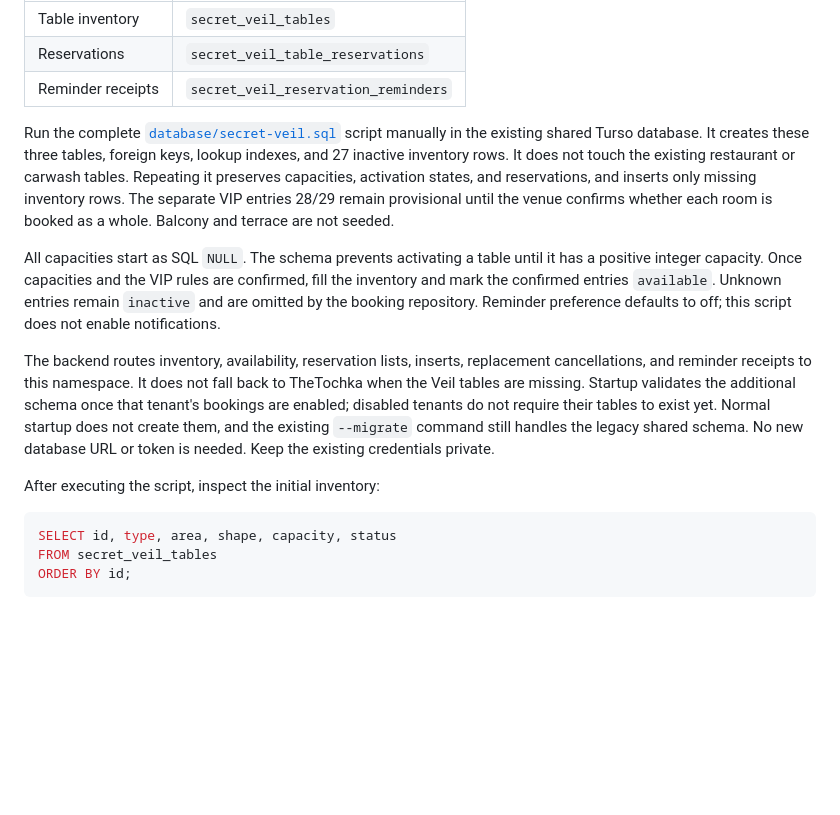
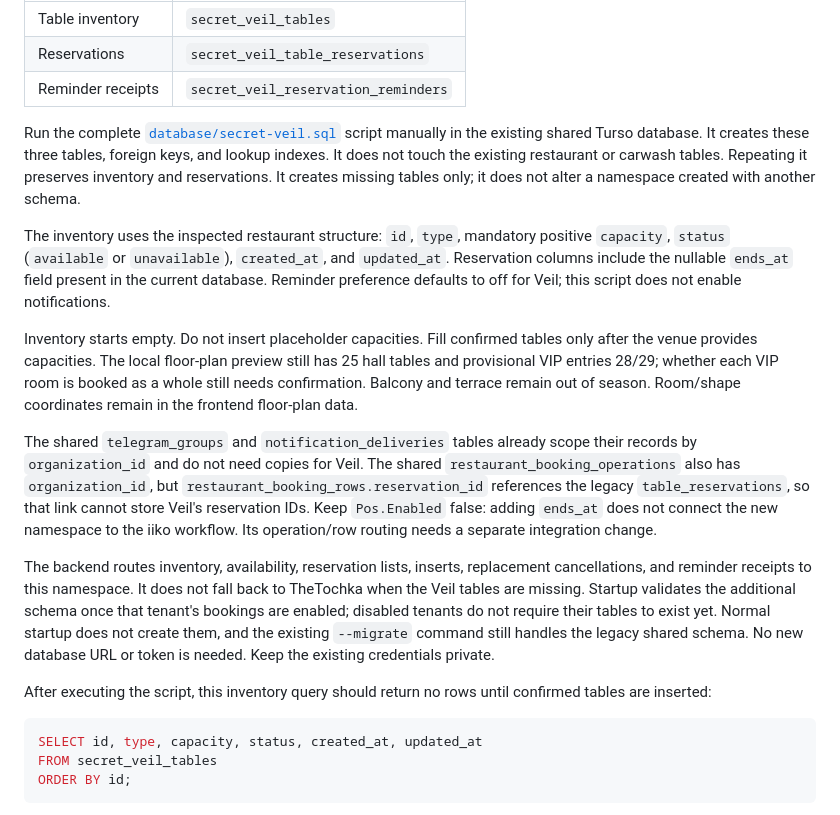
Before and after one commit to DragonDara/table-reservations, a Markdown page: docs/secret-veil.md, the part around the change. Drawn GitHub-style; blank space fills up the shorter version.

Commit message:
docs: clarify Veil inventory and shared POS table boundaries

````diff
--- a/docs/secret-veil.md
+++ b/docs/secret-veil.md
@@ -52,17 +52,29 @@ tables, configured by `Organizations.Items[2].RestaurantStorage.TablePrefix`:
 
 Run the complete [`database/secret-veil.sql`](../database/secret-veil.sql) script
 manually in the existing shared Turso database. It creates these three tables,
-foreign keys, lookup indexes, and 27 inactive inventory rows. It does not touch
-the existing restaurant or carwash tables. Repeating it preserves capacities,
-activation states, and reservations, and inserts only missing inventory rows.
-The separate VIP entries 28/29 remain provisional until the venue confirms
-whether each room is booked as a whole. Balcony and terrace are not seeded.
+foreign keys, and lookup indexes. It does not touch the existing restaurant or
+carwash tables. Repeating it preserves inventory and reservations. It creates
+missing tables only; it does not alter a namespace created with another schema.
 
-All capacities start as SQL `NULL`. The schema prevents activating a table until
-it has a positive integer capacity. Once capacities and the VIP rules are
-confirmed, fill the inventory and mark the confirmed entries `available`.
-Unknown entries remain `inactive` and are omitted by the booking repository.
-Reminder preference defaults to off; this script does not enable notifications.
+The inventory uses the inspected restaurant structure: `id`, `type`, mandatory
+positive `capacity`, `status` (`available` or `unavailable`), `created_at`, and
+`updated_at`. Reservation columns include the nullable `ends_at` field present
+in the current database. Reminder preference defaults to off for Veil; this
+script does not enable notifications.
+
+Inventory starts empty. Do not insert placeholder capacities. Fill confirmed
+tables only after the venue provides capacities. The local floor-plan preview
+still has 25 hall tables and provisional VIP entries 28/29; whether each VIP
+room is booked as a whole still needs confirmation. Balcony and terrace remain
+out of season. Room/shape coordinates remain in the frontend floor-plan data.
+
+The shared `telegram_groups` and `notification_deliveries` tables already scope
+their records by `organization_id` and do not need copies for Veil. The shared
+`restaurant_booking_operations` also has `organization_id`, but
+`restaurant_booking_rows.reservation_id` references the legacy
+`table_reservations`, so that link cannot store Veil's reservation IDs. Keep
+`Pos.Enabled` false: adding `ends_at` does not connect the new namespace to the
+iiko workflow. Its operation/row routing needs a separate integration change.
 
 The backend routes inventory, availability, reservation lists, inserts,
 replacement cancellations, and reminder receipts to this namespace. It does
@@ -72,10 +84,11 @@ do not require their tables to exist yet. Normal startup does not create them,
 and the existing `--migrate` command still handles the legacy shared schema.
 No new database URL or token is needed. Keep the existing credentials private.
 
-After executing the script, inspect the initial inventory:
+After executing the script, this inventory query should return no rows until
+confirmed tables are inserted:
 
 ```sql
-SELECT id, type, area, shape, capacity, status
+SELECT id, type, capacity, status, created_at, updated_at
 FROM secret_veil_tables
 ORDER BY id;
 ```
````
